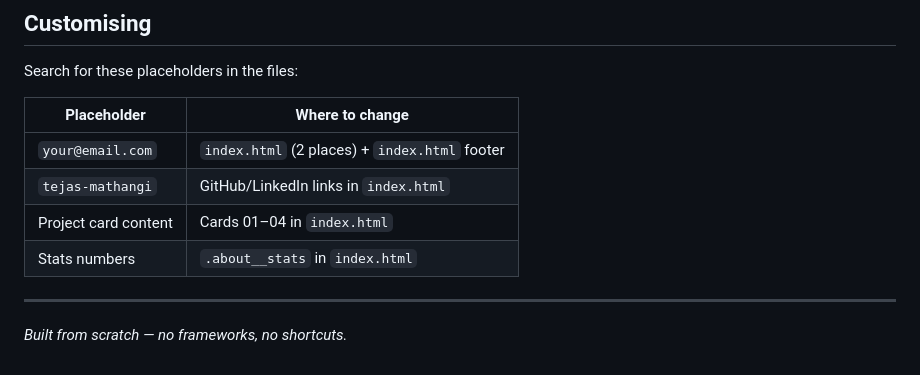
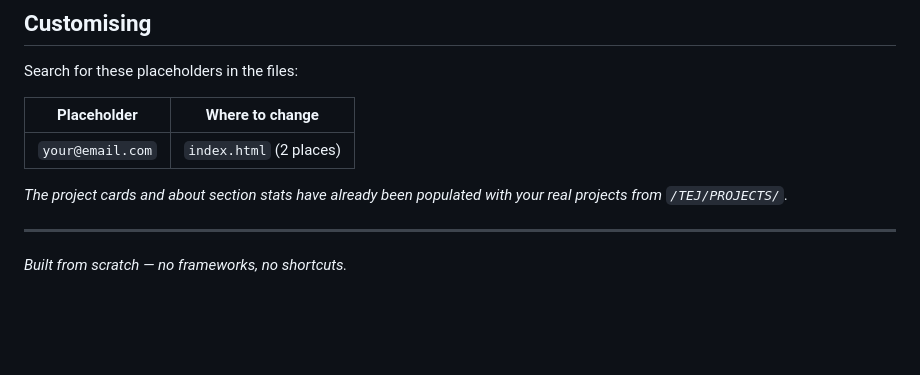
Before and after one commit to tejas-mathangi/tejas-mathangi.github.io-, a Markdown page: README.md, the part around the change. GitHub-like rendering; blank space fills up the shorter version.

Commit message:
docs: finalize project README

```diff
--- a/README.md
+++ b/README.md
@@ -93,10 +93,9 @@ Search for these placeholders in the files:
 
 | Placeholder | Where to change |
 |------------|-----------------|
-| `your@email.com` | `index.html` (2 places) + `index.html` footer |
-| `tejas-mathangi` | GitHub/LinkedIn links in `index.html` |
-| Project card content | Cards 01–04 in `index.html` |
-| Stats numbers | `.about__stats` in `index.html` |
+| `your@email.com` | `index.html` (2 places) |
+
+*The project cards and about section stats have already been populated with your real projects from `/TEJ/PROJECTS/`.*
 
 ---
 
```
